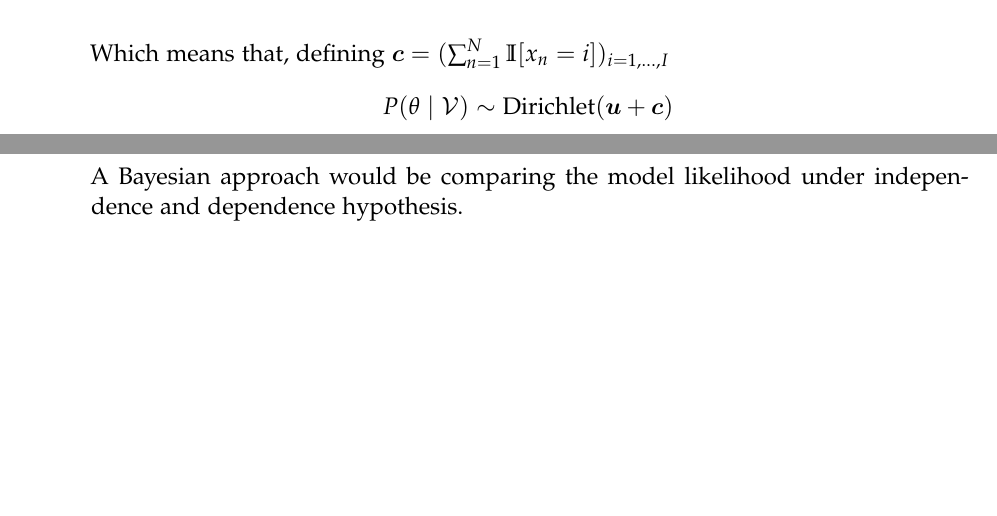
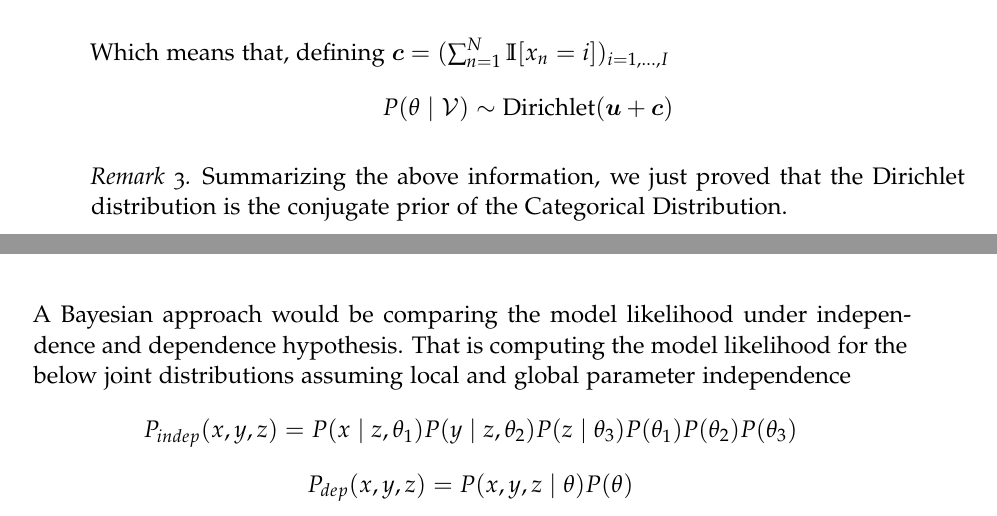
Before and after one commit to Ludvins/Statistical-Models-with-Variational-Methods, a LaTeX thesis (main.tex, which reads sections/learning-bn.bayesian.tex, sections/learning-bn.structure.tex): two parts of pages 36 and 40 of 42 before the commit and two parts of pages 36 and 41 of 43 after it, joined at a grey line, cut so that both start at the same text, the shorter picture padded with empty space. The pictures show the PDF file main.pdf that the author committed with the source.

Commit message:
Make some comments

```diff
--- a/sections/learning-bn.bayesian.tex
+++ b/sections/learning-bn.bayesian.tex
@@ -204,7 +206,9 @@ Which means that, defining \(\bm{c} = ( \sum_{n=1}^{N}\mathbb{I}[x_{n} = i])_{i
 \[
   P(\theta \mid \V) \sim \text{Dirichlet}(\bm{u} + \bm{c})
 \]
-
+\begin{remark}
+Summarizing the above information, we just proved that the Dirichlet distribution is the conjugate prior of the Categorical Distribution.
+\end{remark}
 The marginal is then given by
 \[
   \begin{aligned}
--- a/sections/learning-bn.structure.tex
+++ b/sections/learning-bn.structure.tex
@@ -78,4 +78,10 @@ Our main concern now is given three variables \(X, Y, Z\) to measure \(X \bigCI
 \end{definition}
 Where \(MI(X;Y \mid Z) \geq 0\) and \(MI(X;Y \mid Z) = 0 \iff P_{X,Y \mid Z} = P_{X\mid Z} P_{Y \mid Z} \iff X\bigCI Y \mid Z\). We can estimate this using the empirical distributions, however, this \emph{empirical} mutual information will be typically greater than \(0\) even when \(X\bigCI Y \mid Z\), therefore a threshold must be established.
 
-A Bayesian approach would be comparing the model likelihood under independence and dependence hypothesis.
+A Bayesian approach would be comparing the model likelihood under independence and dependence hypothesis. That is computing the model likelihood for the below joint distributions assuming local and global parameter independence
+\[
+  P_{indep}(x,y,z) = P(x\mid z, \theta_{1})P(y \mid z, \theta_{2})P(z \mid \theta_{3})P(\theta_{1})P(\theta_{2})P(\theta_{3})
+\]
+\[
+P_{dep}(x,y,z) = P(x,y,z \mid \theta)P(\theta)
+\]
```
Also changed, not shown: main.pdf, sections/learning-bn.bayesian.tex (13 more changed lines).
